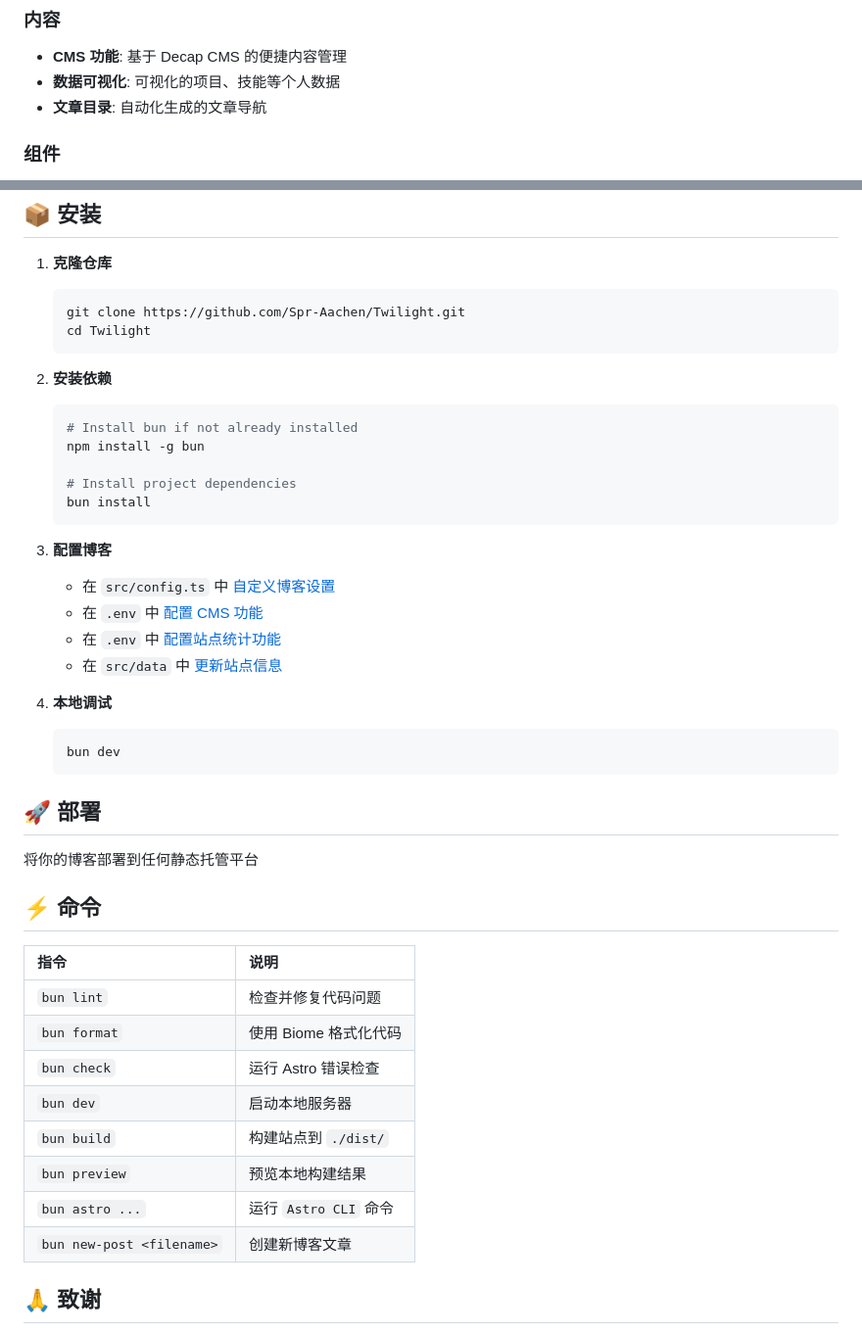
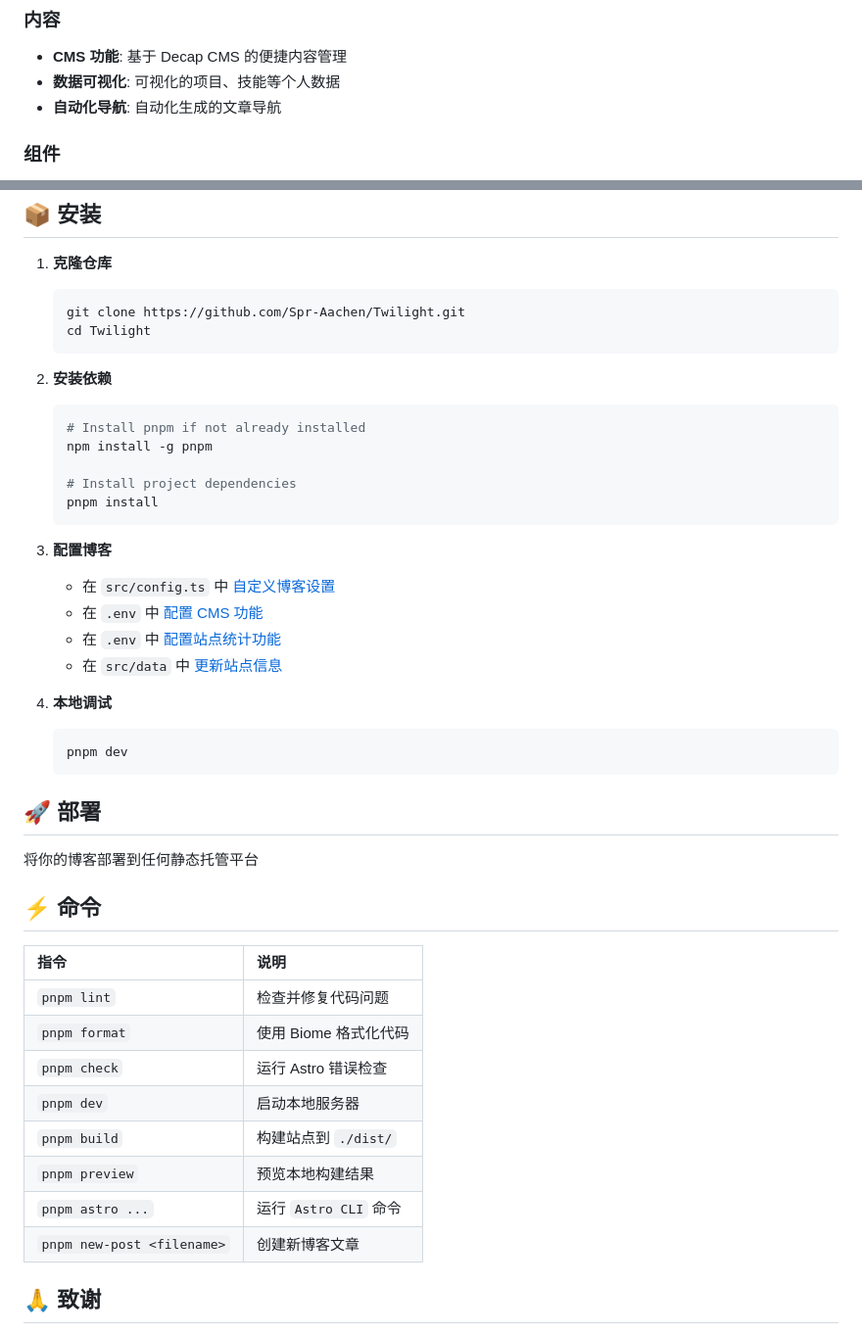
Before and after one commit to Hitori-Bochhii/Hitori-Bochhii.github.io, a Markdown page: docs/README_ZH.md, 2 parts joined by grey strips. Shown at 98% size. GitHub-like rendering.

Commit message:
Revert "Update package manager from pnpm to bun" (#40)

````diff
--- a/docs/README_ZH.md
+++ b/docs/README_ZH.md
@@ -39,7 +39,7 @@
 ### 内容
 - **CMS 功能**: 基于 Decap CMS 的便捷内容管理
 - **数据可视化**: 可视化的项目、技能等个人数据
-- **文章目录**: 自动化生成的文章导航
+- **自动化导航**: 自动化生成的文章导航
 
 ### 组件
 - **站点统计**: 集成 Umami 访客统计的站点分析
@@ -68,11 +68,11 @@
 
 2. **安装依赖**
    ```bash
-   # Install bun if not already installed
-   npm install -g bun
+   # Install pnpm if not already installed
+   npm install -g pnpm
 
    # Install project dependencies
-   bun install
+   pnpm install
    ```
 
 3. **配置博客**
@@ -83,7 +83,7 @@
 
 4. **本地调试**
    ```bash
-   bun dev
+   pnpm dev
    ```
 
 
@@ -94,16 +94,16 @@
 
 ## ⚡ 命令
 
-| 指令                       | 说明                        |
-|:---------------------------|:---------------------------|
-| `bun lint`                 | 检查并修复代码问题          |
-| `bun format`               | 使用 Biome 格式化代码       |
-| `bun check`                | 运行 Astro 错误检查         |
-| `bun dev`                  | 启动本地服务器              |
-| `bun build`                | 构建站点到 `./dist/`        |
-| `bun preview`              | 预览本地构建结果            |
-| `bun astro ...`            | 运行 `Astro CLI` 命令       |
-| `bun new-post <filename>`  | 创建新博客文章              |
+| 指令                       | 说明                      |
+|:---------------------------|:-------------------------|
+| `pnpm lint`                | 检查并修复代码问题         |
+| `pnpm format`              | 使用 Biome 格式化代码      |
+| `pnpm check`               | 运行 Astro 错误检查       |
+| `pnpm dev`                 | 启动本地服务器             |
+| `pnpm build`               | 构建站点到 `./dist/`      |
+| `pnpm preview`             | 预览本地构建结果           |
+| `pnpm astro ...`           | 运行 `Astro CLI` 命令     |
+| `pnpm new-post <filename>` | 创建新博客文章             |
 
 
 ## 🙏 致谢
````
Also changed, not shown: other parts of docs/README_ZH.md (+1 -1 lines), README.md (+16 -16 lines).
